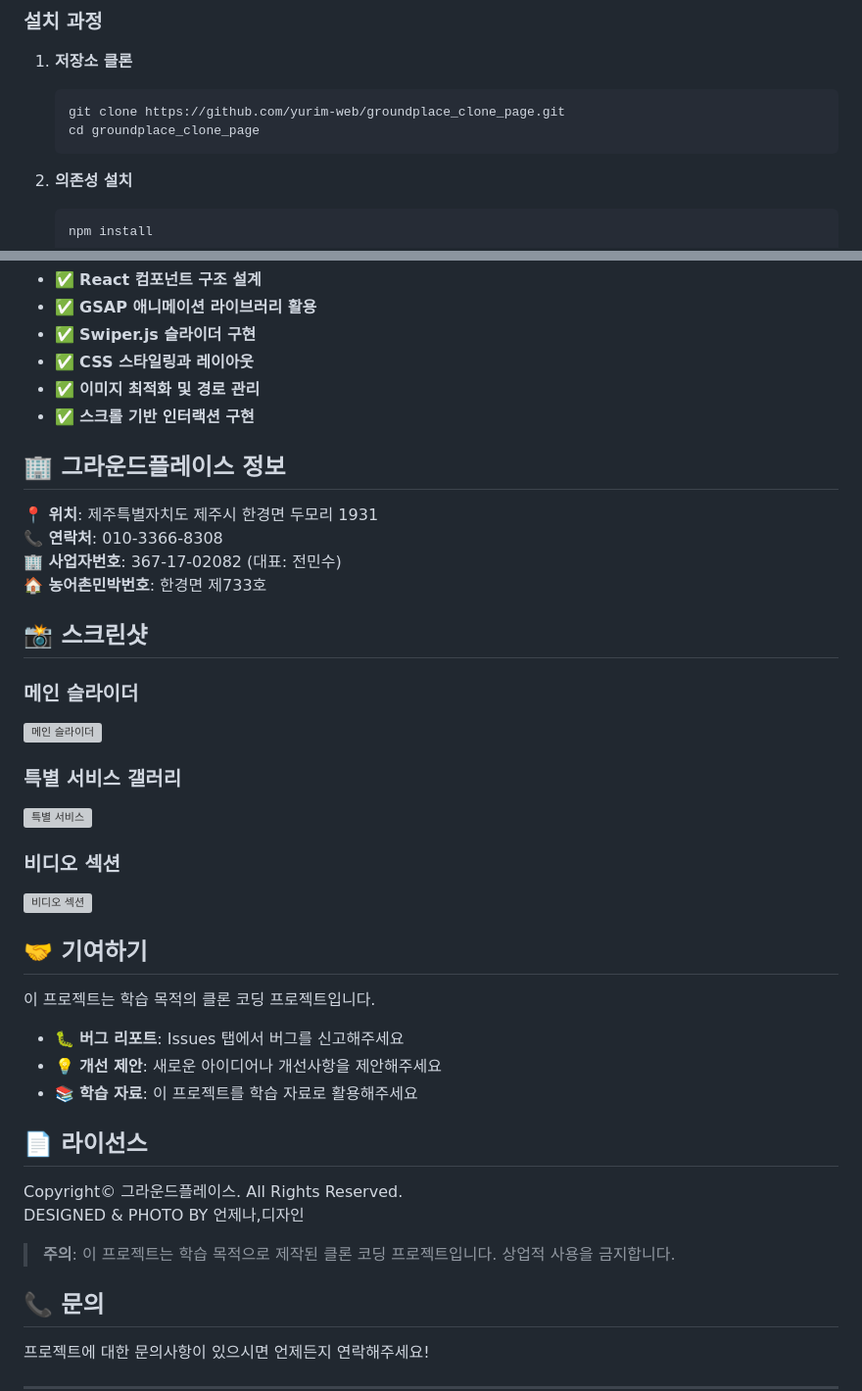
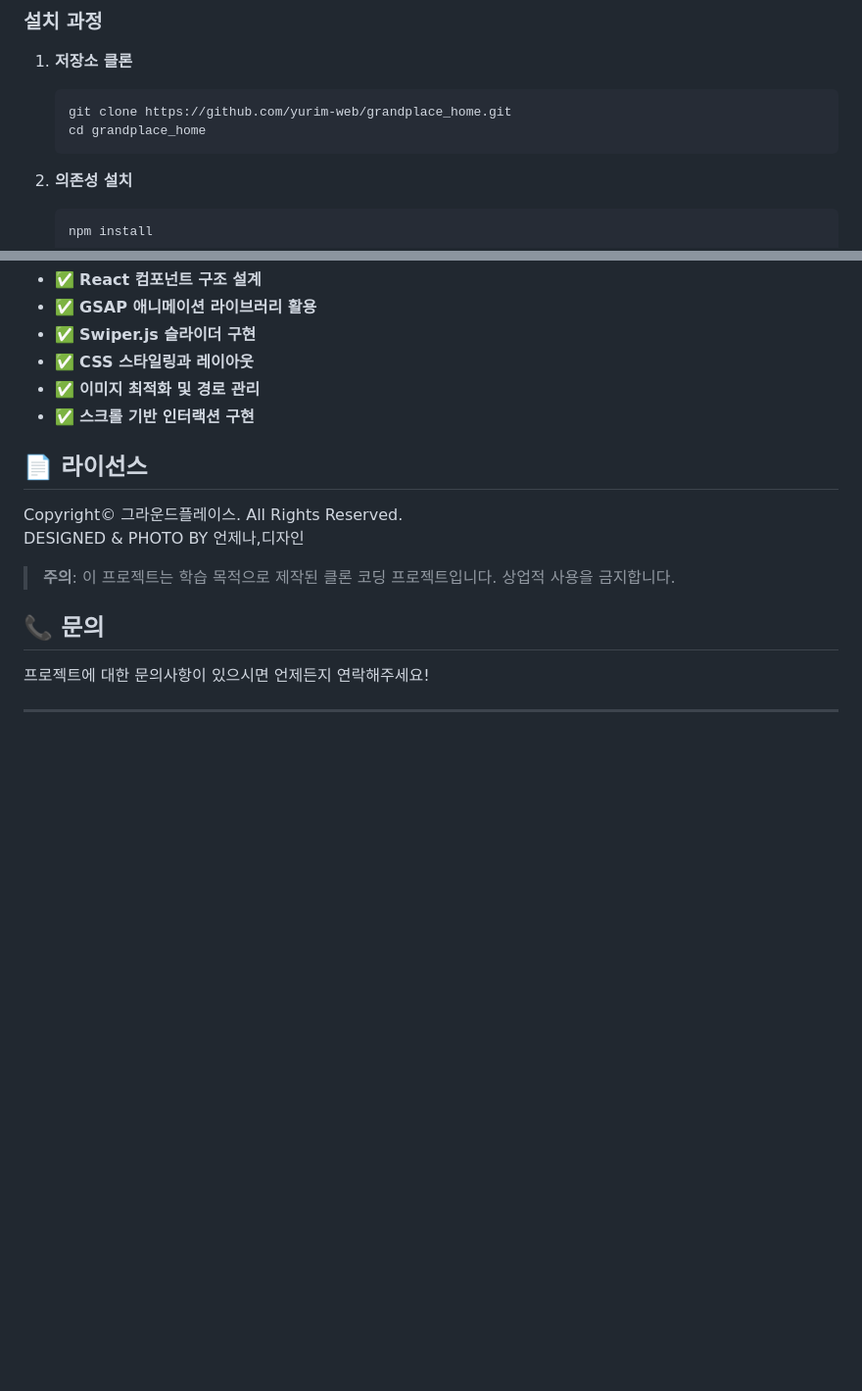
Before and after one commit to yurim-web/groundplace_clone_page, a Markdown page: README.md, 2 parts joined by grey strips. Shown at 98% size. Rendered like a GitHub page; blank space fills up the shorter version; grey boxes are pictures that could not be loaded.

````diff
--- a/README.md
+++ b/README.md
@@ -91,8 +91,8 @@ src/
 
 1. **저장소 클론**
    ```bash
-   git clone https://github.com/yurim-web/groundplace_clone_page.git
-   cd groundplace_clone_page
+   git clone https://github.com/yurim-web/grandplace_home.git
+   cd grandplace_home
    ```
 
 2. **의존성 설치**
@@ -131,31 +131,6 @@ npm test
 - ✅ **이미지 최적화 및 경로 관리**
 - ✅ **스크롤 기반 인터랙션 구현**
 
-## 🏢 그라운드플레이스 정보
-
-**📍 위치**: 제주특별자치도 제주시 한경면 두모리 1931
-**📞 연락처**: 010-3366-8308
-**🏢 사업자번호**: 367-17-02082 (대표: 전민수)
-**🏠 농어촌민박번호**: 한경면 제733호
-
-## 📸 스크린샷
-
-### 메인 슬라이더
-![메인 슬라이더](https://via.placeholder.com/800x400/4A90E2/FFFFFF?text=Main+Slider)
-
-### 특별 서비스 갤러리
-![특별 서비스](https://via.placeholder.com/800x400/7ED321/FFFFFF?text=Special+Services)
-
-### 비디오 섹션
-![비디오 섹션](https://via.placeholder.com/800x400/9013FE/FFFFFF?text=Video+Section)
-
-## 🤝 기여하기
-
-이 프로젝트는 학습 목적의 클론 코딩 프로젝트입니다.
-
-- 🐛 **버그 리포트**: Issues 탭에서 버그를 신고해주세요
-- 💡 **개선 제안**: 새로운 아이디어나 개선사항을 제안해주세요
-- 📚 **학습 자료**: 이 프로젝트를 학습 자료로 활용해주세요
 
 ## 📄 라이선스
 
````
Also changed, not shown: other parts of README.md (+1 -1 lines).
